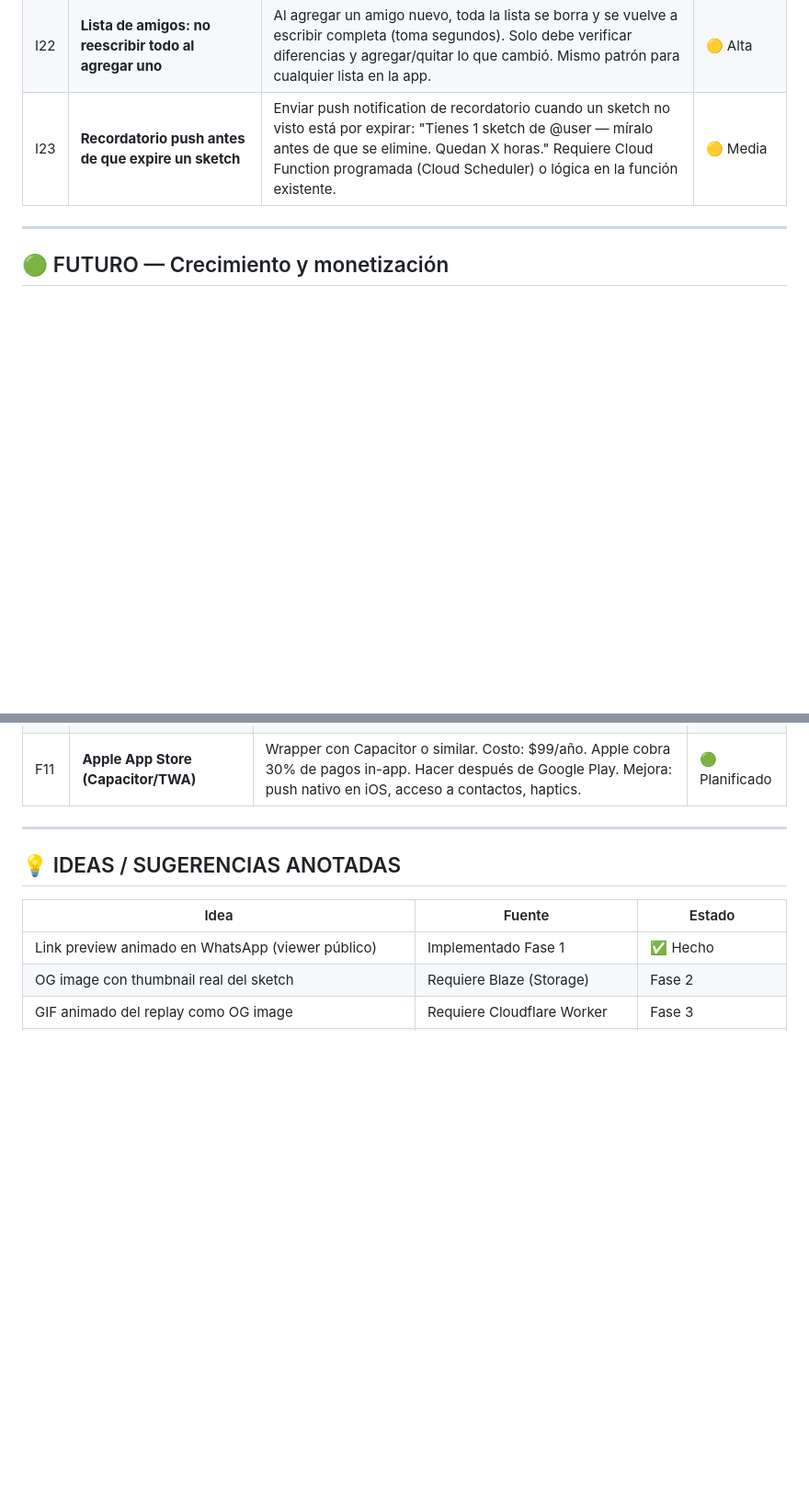
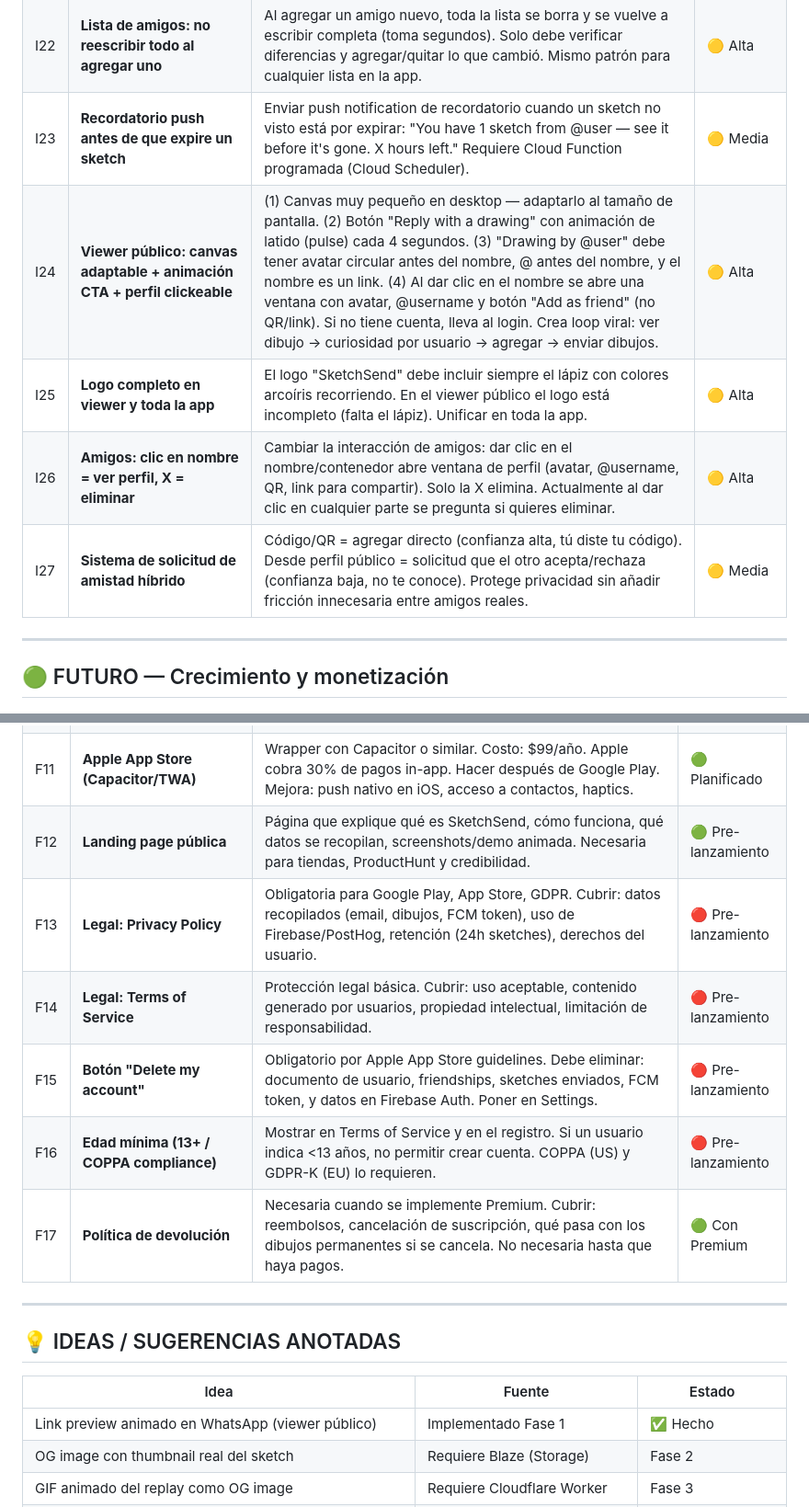
Before and after one commit to jic51/drawing-app, a Markdown page: BACKLOG.md, 2 parts joined by grey strips. Shown at 92% size. GitHub-like rendering; blank space fills up the shorter version.

Commit message:
Add 15 new backlog items from user testing session
Critical: C6 (login flash), C7 (OG image/favicon), C8 (English primary)
Important: I24-I27 (viewer UX, logo, friend profiles, hybrid friendship)
Legal: F12-F17 (landing, privacy, ToS, delete account, age, refunds)
Updated C5 to verified status after fix deployed.

Co-Authored-By: Claude Opus 4.6 <noreply@anthropic.com>
Claude-Session: https://claude.ai/code/session_01EgmuZh3gSfVNwNbmzB6mQa

```diff
--- a/BACKLOG.md
+++ b/BACKLOG.md
@@ -75,7 +78,11 @@
 | I20 | **Migrar usuarios legacy: campos faltantes** | Usuarios creados con versiones viejas (ej: antonellaqui) no tienen todos los campos (shortCode, etc.). Al hacer login, verificar y rellenar campos faltantes automáticamente. No dejar atrás a los primeros usuarios. | 🟡 Alta — hacer ya |
 | I21 | **Patrón "Optimistic UI" en toda la app** | La app espera la respuesta del servidor antes de actualizar la UI. Debe ser al revés: actualizar la UI inmediatamente (optimistic update), hacer el trabajo en background, y si falla revertir y mostrar error con detalle (qué falló, dónde, por qué). Aplicar en: agregar amigo, eliminar amigo, enviar sketch, cambiar nombre, cambiar username. Entre clic y feedback visual no debe haber más de 100ms. | 🟡 Alta |
 | I22 | **Lista de amigos: no reescribir todo al agregar uno** | Al agregar un amigo nuevo, toda la lista se borra y se vuelve a escribir completa (toma segundos). Solo debe verificar diferencias y agregar/quitar lo que cambió. Mismo patrón para cualquier lista en la app. | 🟡 Alta |
-| I23 | **Recordatorio push antes de que expire un sketch** | Enviar push notification de recordatorio cuando un sketch no visto está por expirar: "Tienes 1 sketch de @user — míralo antes de que se elimine. Quedan X horas." Requiere Cloud Function programada (Cloud Scheduler) o lógica en la función existente. | 🟡 Media |
+| I23 | **Recordatorio push antes de que expire un sketch** | Enviar push notification de recordatorio cuando un sketch no visto está por expirar: "You have 1 sketch from @user — see it before it's gone. X hours left." Requiere Cloud Function programada (Cloud Scheduler). | 🟡 Media |
+| I24 | **Viewer público: canvas adaptable + animación CTA + perfil clickeable** | (1) Canvas muy pequeño en desktop — adaptarlo al tamaño de pantalla. (2) Botón "Reply with a drawing" con animación de latido (pulse) cada 4 segundos. (3) "Drawing by @user" debe tener avatar circular antes del nombre, @ antes del nombre, y el nombre es un link. (4) Al dar clic en el nombre se abre una ventana con avatar, @username y botón "Add as friend" (no QR/link). Si no tiene cuenta, lleva al login. Crea loop viral: ver dibujo → curiosidad por usuario → agregar → enviar dibujos. | 🟡 Alta |
+| I25 | **Logo completo en viewer y toda la app** | El logo "SketchSend" debe incluir siempre el lápiz con colores arcoíris recorriendo. En el viewer público el logo está incompleto (falta el lápiz). Unificar en toda la app. | 🟡 Alta |
+| I26 | **Amigos: clic en nombre = ver perfil, X = eliminar** | Cambiar la interacción de amigos: dar clic en el nombre/contenedor abre ventana de perfil (avatar, @username, QR, link para compartir). Solo la X elimina. Actualmente al dar clic en cualquier parte se pregunta si quieres eliminar. | 🟡 Alta |
+| I27 | **Sistema de solicitud de amistad híbrido** | Código/QR = agregar directo (confianza alta, tú diste tu código). Desde perfil público = solicitud que el otro acepta/rechaza (confianza baja, no te conoce). Protege privacidad sin añadir fricción innecesaria entre amigos reales. | 🟡 Media |
 
 ---
 
@@ -94,6 +101,12 @@
 | F9 | **Dominio propio (sketchsend.app o similar)** | Mover de `jic51.github.io/drawing-app` a dominio propio. ~$12/año. Da credibilidad profesional. Mismo código, solo cambia hosting. Hacer cuando haya ~500-1000 usuarios activos. | 🟢 Planificado |
 | F10 | **Google Play Store (TWA)** | Envolver la PWA en Trusted Web Activity para publicar en Play Store. Mismo código web empaquetado como APK. Costo: $25 una vez. Hacer cuando usuarios pidan "¿por qué no está en la tienda?". Mejora: push al 100%, descubrimiento en tienda. | 🟢 Planificado |
 | F11 | **Apple App Store (Capacitor/TWA)** | Wrapper con Capacitor o similar. Costo: $99/año. Apple cobra 30% de pagos in-app. Hacer después de Google Play. Mejora: push nativo en iOS, acceso a contactos, haptics. | 🟢 Planificado |
+| F12 | **Landing page pública** | Página que explique qué es SketchSend, cómo funciona, qué datos se recopilan, screenshots/demo animada. Necesaria para tiendas, ProductHunt y credibilidad. | 🟢 Pre-lanzamiento |
+| F13 | **Legal: Privacy Policy** | Obligatoria para Google Play, App Store, GDPR. Cubrir: datos recopilados (email, dibujos, FCM token), uso de Firebase/PostHog, retención (24h sketches), derechos del usuario. | 🔴 Pre-lanzamiento |
+| F14 | **Legal: Terms of Service** | Protección legal básica. Cubrir: uso aceptable, contenido generado por usuarios, propiedad intelectual, limitación de responsabilidad. | 🔴 Pre-lanzamiento |
+| F15 | **Botón "Delete my account"** | Obligatorio por Apple App Store guidelines. Debe eliminar: documento de usuario, friendships, sketches enviados, FCM token, y datos en Firebase Auth. Poner en Settings. | 🔴 Pre-lanzamiento |
+| F16 | **Edad mínima (13+ / COPPA compliance)** | Mostrar en Terms of Service y en el registro. Si un usuario indica <13 años, no permitir crear cuenta. COPPA (US) y GDPR-K (EU) lo requieren. | 🔴 Pre-lanzamiento |
+| F17 | **Política de devolución** | Necesaria cuando se implemente Premium. Cubrir: reembolsos, cancelación de suscripción, qué pasa con los dibujos permanentes si se cancela. No necesaria hasta que haya pagos. | 🟢 Con Premium |
 
 ---
 
```
Also changed, not shown: other parts of BACKLOG.md (+4 -1 lines).
